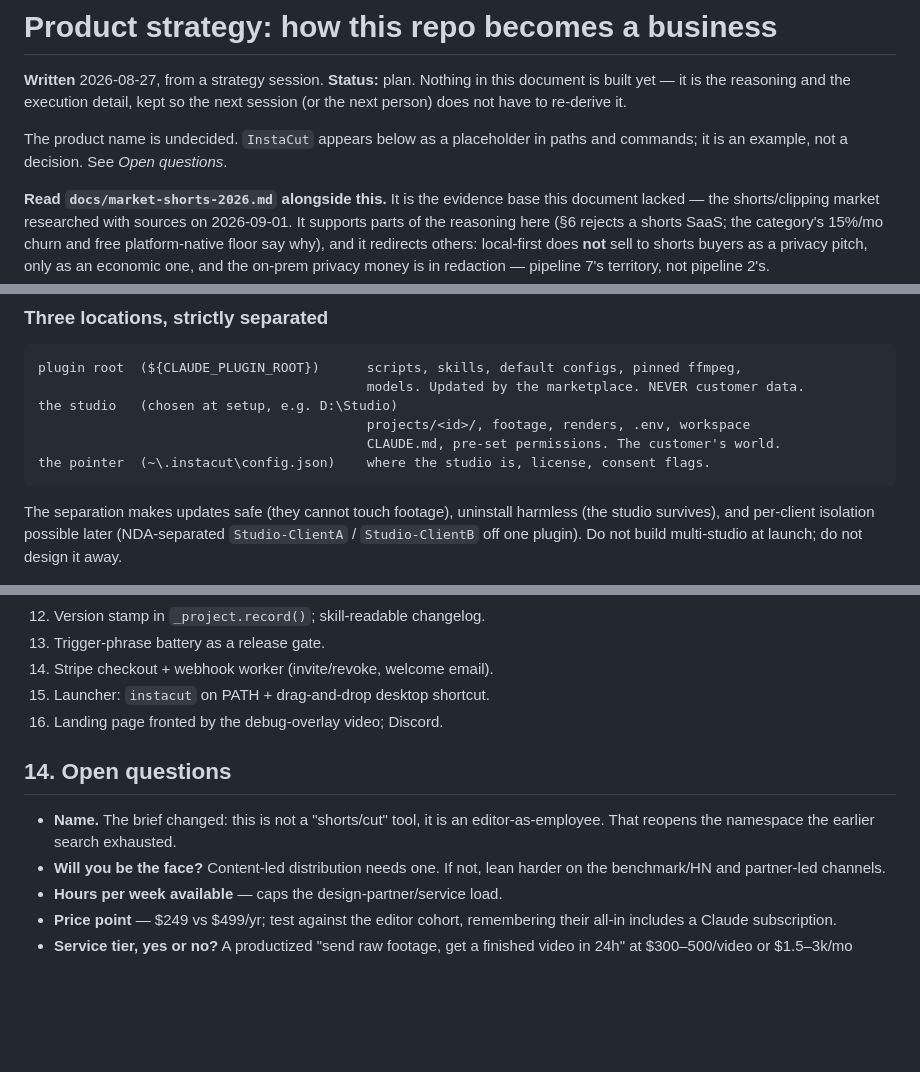
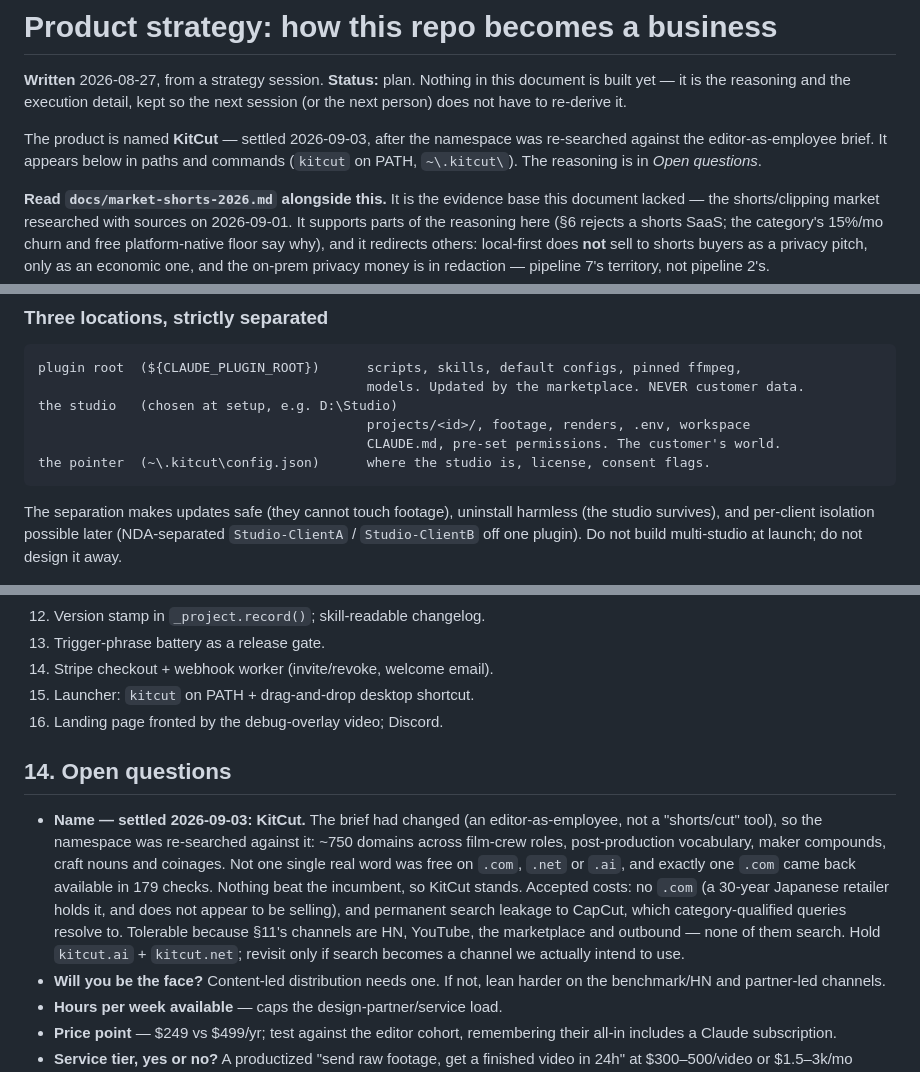
Before and after one commit to kitcut-hq/kitcut, a Markdown page: docs/product-strategy.md, 3 parts joined by grey strips. Rendered like a GitHub page; blank space fills up the shorter version.

Commit message:
The product has a name, and the strategy doc stops hedging
InstaCut was a placeholder, carried in the doc's paths, its launcher
command and its build list. It is KitCut now, so those four sites spell
the name the repo, the org and the channel already use.

Two of them needed more than a substitution. The note at the top
declared the name undecided; swapping the word there would have left the
doc calling KitCut an example rather than a decision. And section 14
still listed the name as an open question that "reopens the namespace" —
which, sitting beside a settled name, is the contradiction this change
exists to remove.

That entry now records the search instead of reopening it: ~750 domains
across film-crew roles, post-production vocabulary, maker compounds,
craft nouns and coinages, with no single real word free on .com, .net or
.ai and exactly one .com available in 179 checks. Nothing beat the
incumbent. The costs are written down too — no .com, and permanent
search leakage to CapCut on category-qualified queries — along with why
they are affordable, which is that none of section 11's channels is
search.

Co-Authored-By: Claude Opus 5 <noreply@anthropic.com>
Claude-Session: https://claude.ai/code/session_01CCjUgaTPQxsQRgYgkNeFPK

````diff
--- a/docs/product-strategy.md
+++ b/docs/product-strategy.md
@@ -4,8 +4,9 @@
 document is built yet — it is the reasoning and the execution detail, kept so the
 next session (or the next person) does not have to re-derive it.
 
-The product name is undecided. `InstaCut` appears below as a placeholder in paths
-and commands; it is an example, not a decision. See *Open questions*.
+The product is named **KitCut** — settled 2026-09-03, after the namespace was
+re-searched against the editor-as-employee brief. It appears below in paths and
+commands (`kitcut` on PATH, `~\.kitcut\`). The reasoning is in *Open questions*.
 
 **Read `docs/market-shorts-2026.md` alongside this.** It is the evidence base this
 document lacked — the shorts/clipping market researched with sources on
@@ -345,7 +346,7 @@ plugin root  (${CLAUDE_PLUGIN_ROOT})      scripts, skills, default configs, pinn
 the studio   (chosen at setup, e.g. D:\Studio)
                                           projects/<id>/, footage, renders, .env, workspace
                                           CLAUDE.md, pre-set permissions. The customer's world.
-the pointer  (~\.instacut\config.json)    where the studio is, license, consent flags.
+the pointer  (~\.kitcut\config.json)      where the studio is, license, consent flags.
 ```
 
 The separation makes updates safe (they cannot touch footage), uninstall harmless
@@ -678,13 +679,22 @@ free tier, being single-file and fully automatic.
 12. Version stamp in `_project.record()`; skill-readable changelog.
 13. Trigger-phrase battery as a release gate.
 14. Stripe checkout + webhook worker (invite/revoke, welcome email).
-15. Launcher: `instacut` on PATH + drag-and-drop desktop shortcut.
+15. Launcher: `kitcut` on PATH + drag-and-drop desktop shortcut.
 16. Landing page fronted by the debug-overlay video; Discord.
 
 ## 14. Open questions
 
-- **Name.** The brief changed: this is not a "shorts/cut" tool, it is an
-  editor-as-employee. That reopens the namespace the earlier search exhausted.
+- **Name — settled 2026-09-03: KitCut.** The brief had changed (an
+  editor-as-employee, not a "shorts/cut" tool), so the namespace was re-searched
+  against it: ~750 domains across film-crew roles, post-production vocabulary,
+  maker compounds, craft nouns and coinages. Not one single real word was free on
+  `.com`, `.net` or `.ai`, and exactly one `.com` came back available in 179
+  checks. Nothing beat the incumbent, so KitCut stands. Accepted costs: no `.com`
+  (a 30-year Japanese retailer holds it, and does not appear to be selling), and
+  permanent search leakage to CapCut, which category-qualified queries resolve to.
+  Tolerable because §11's channels are HN, YouTube, the marketplace and outbound —
+  none of them search. Hold `kitcut.ai` + `kitcut.net`; revisit only if search
+  becomes a channel we actually intend to use.
 - **Will you be the face?** Content-led distribution needs one. If not, lean harder
   on the benchmark/HN and partner-led channels.
 - **Hours per week available** — caps the design-partner/service load.
````
Also changed, not shown: other parts of docs/product-strategy.md (+1 -1 lines).
